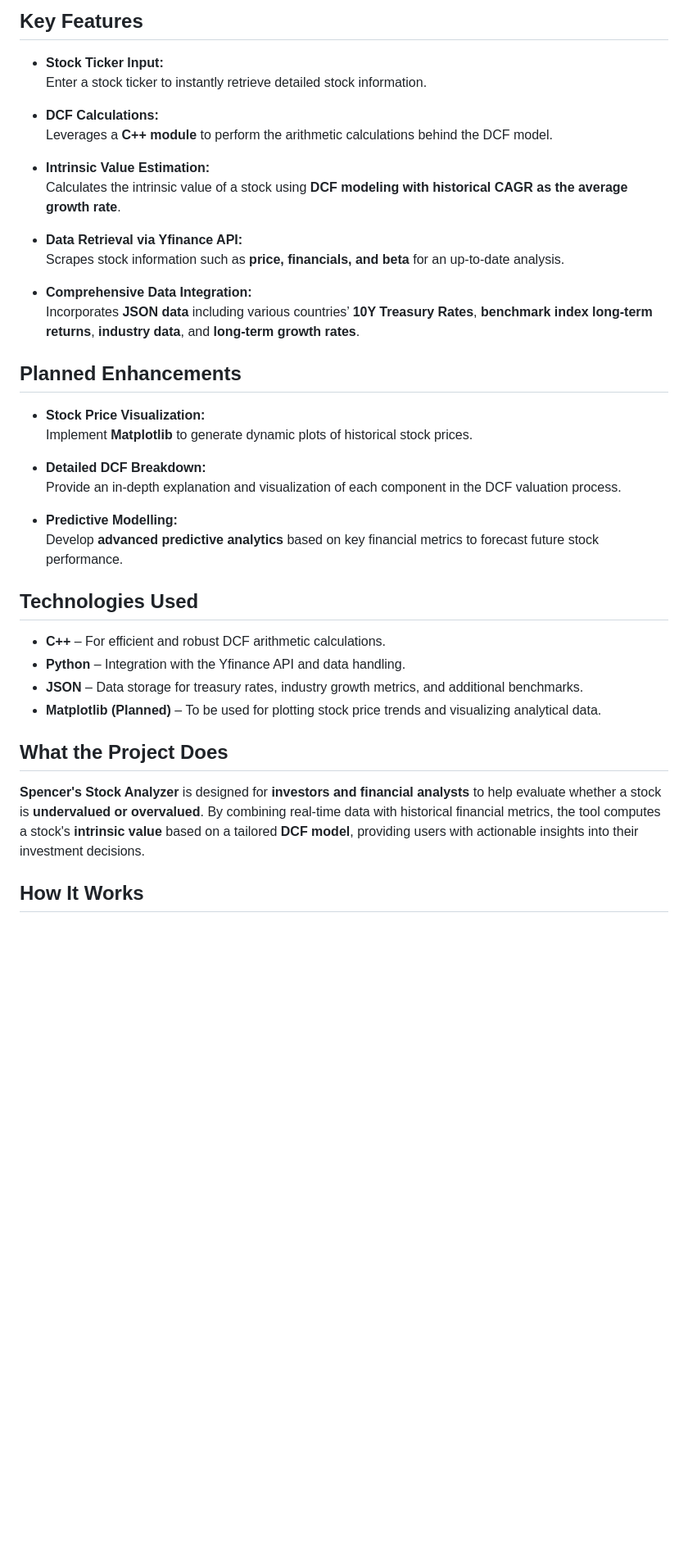
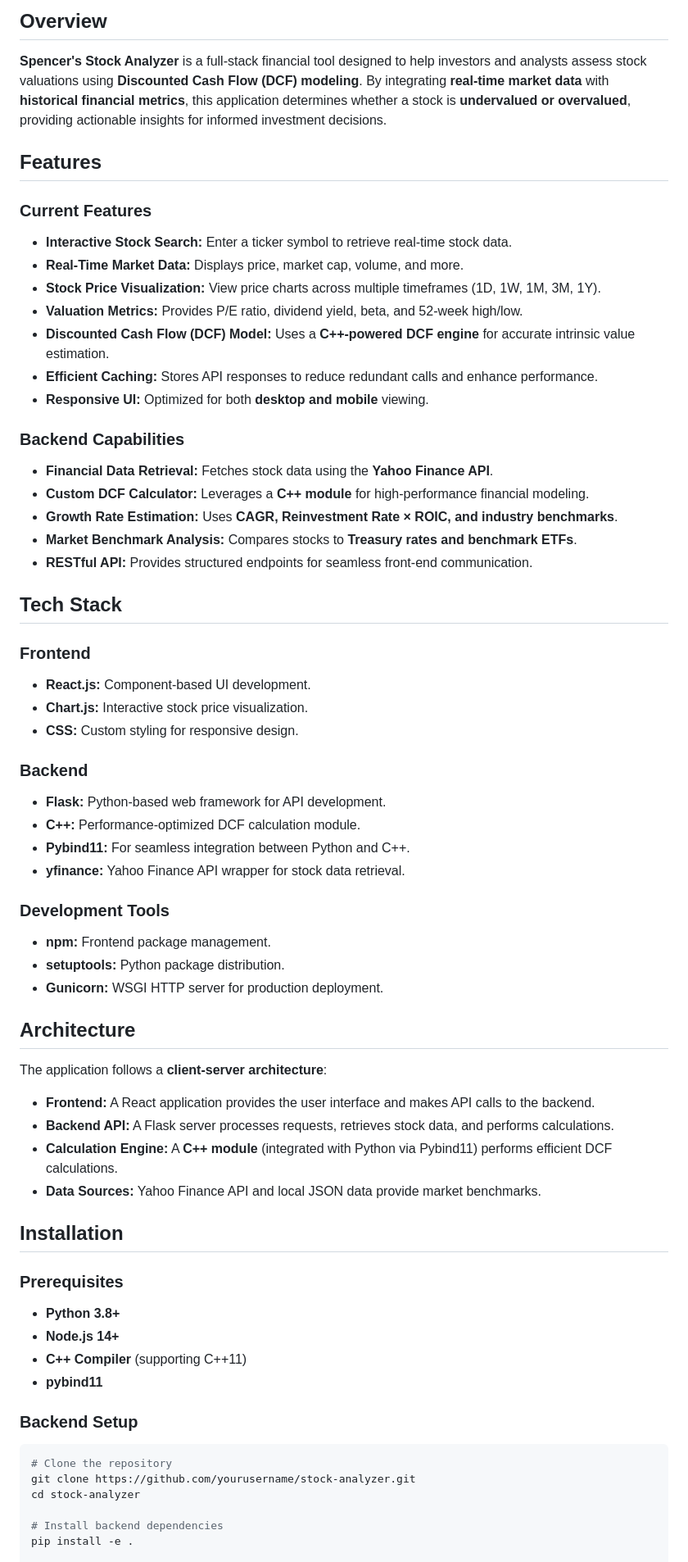
Before and after one commit to spencercdz/stock_analyzer_app, a Markdown page: README.md, the part around the change printed below. Shown: that part at 82% size. GitHub-like rendering; blank space fills up the shorter version.

````diff
--- a/README.md
+++ b/README.md
@@ -4,42 +5,66 @@ Welcome to the my Stock Analyzer repository! This project aims to provide a comp
 
-## Key Features
+## Overview
 
-- **Stock Ticker Input:**
-  Enter a stock ticker to instantly retrieve detailed stock information.
+**Spencer's Stock Analyzer** is a full-stack financial tool designed to help investors and analysts assess stock valuations using **Discounted Cash Flow (DCF) modeling**. By integrating **real-time market data** with **historical financial metrics**, this application determines whether a stock is **undervalued or overvalued**, providing actionable insights for informed investment decisions.
 
-- **DCF Calculations:**
-  Leverages a **C++ module** to perform the arithmetic calculations behind the DCF model.
+## Features
 
-- **Intrinsic Value Estimation:**
-  Calculates the intrinsic value of a stock using **DCF modeling with historical CAGR as the average growth rate**.
+### Current Features
+- **Interactive Stock Search:** Enter a ticker symbol to retrieve real-time stock data.
+- **Real-Time Market Data:** Displays price, market cap, volume, and more.
+- **Stock Price Visualization:** View price charts across multiple timeframes (1D, 1W, 1M, 3M, 1Y).
+- **Valuation Metrics:** Provides P/E ratio, dividend yield, beta, and 52-week high/low.
+- **Discounted Cash Flow (DCF) Model:** Uses a **C++-powered DCF engine** for accurate intrinsic value estimation.
+- **Efficient Caching:** Stores API responses to reduce redundant calls and enhance performance.
+- **Responsive UI:** Optimized for both **desktop and mobile** viewing.
 
-- **Data Retrieval via Yfinance API:**
-  Scrapes stock information such as **price, financials, and beta** for an up-to-date analysis.
+### Backend Capabilities
+- **Financial Data Retrieval:** Fetches stock data using the **Yahoo Finance API**.
+- **Custom DCF Calculator:** Leverages a **C++ module** for high-performance financial modeling.
+- **Growth Rate Estimation:** Uses **CAGR, Reinvestment Rate × ROIC, and industry benchmarks**.
+- **Market Benchmark Analysis:** Compares stocks to **Treasury rates and benchmark ETFs**.
+- **RESTful API:** Provides structured endpoints for seamless front-end communication.
 
-- **Comprehensive Data Integration:**
-  Incorporates **JSON data** including various countries’ **10Y Treasury Rates**, **benchmark index long-term returns**, **industry data**, and **long-term growth rates**.
+## Tech Stack
 
-## Planned Enhancements
+### Frontend
+- **React.js:** Component-based UI development.
+- **Chart.js:** Interactive stock price visualization.
+- **CSS:** Custom styling for responsive design.
 
-- **Stock Price Visualization:**
-  Implement **Matplotlib** to generate dynamic plots of historical stock prices.
+### Backend
+- **Flask:** Python-based web framework for API development.
+- **C++:** Performance-optimized DCF calculation module.
+- **Pybind11:** For seamless integration between Python and C++.
+- **yfinance:** Yahoo Finance API wrapper for stock data retrieval.
 
-- **Detailed DCF Breakdown:**
-  Provide an in-depth explanation and visualization of each component in the DCF valuation process.
+### Development Tools
+- **npm:** Frontend package management.
+- **setuptools:** Python package distribution.
+- **Gunicorn:** WSGI HTTP server for production deployment.
 
-- **Predictive Modelling:**
-  Develop **advanced predictive analytics** based on key financial metrics to forecast future stock performance.
+## Architecture
 
-## Technologies Used
+The application follows a **client-server architecture**:
+- **Frontend:** A React application provides the user interface and makes API calls to the backend.
+- **Backend API:** A Flask server processes requests, retrieves stock data, and performs calculations.
+- **Calculation Engine:** A **C++ module** (integrated with Python via Pybind11) performs efficient DCF calculations.
+- **Data Sources:** Yahoo Finance API and local JSON data provide market benchmarks.
 
-- **C++** – For efficient and robust DCF arithmetic calculations.
-- **Python** – Integration with the Yfinance API and data handling.
-- **JSON** – Data storage for treasury rates, industry growth metrics, and additional benchmarks.
-- **Matplotlib (Planned)** – To be used for plotting stock price trends and visualizing analytical data.
+## Installation
 
-## What the Project Does
+### Prerequisites
+- **Python 3.8+**
+- **Node.js 14+**
+- **C++ Compiler** (supporting C++11)
+- **pybind11**
 
-**Spencer's Stock Analyzer** is designed for **investors and financial analysts** to help evaluate whether a stock is **undervalued or overvalued**. By combining real-time data with historical financial metrics, the tool computes a stock's **intrinsic value** based on a tailored **DCF model**, providing users with actionable insights into their investment decisions.
+### Backend Setup
+```bash
+# Clone the repository
+git clone https://github.com/yourusername/stock-analyzer.git
+cd stock-analyzer
 
-## How It Works
+# Install backend dependencies
+pip install -e .
 
````
Also changed, not shown: other parts of README.md (+75 -26 lines).
